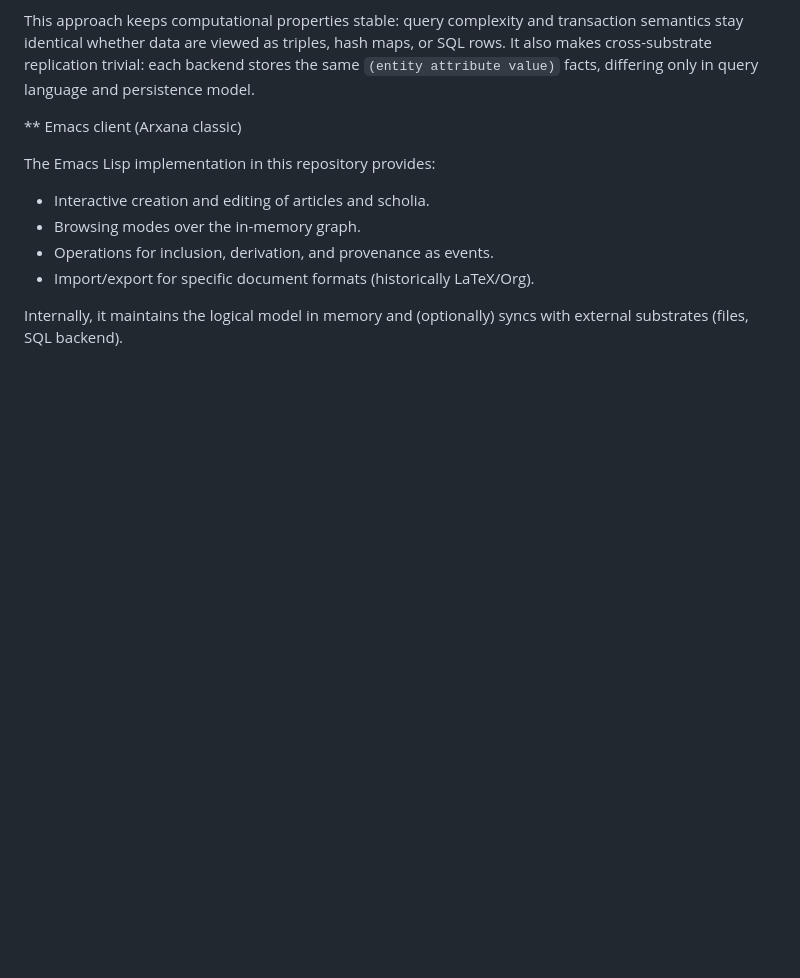
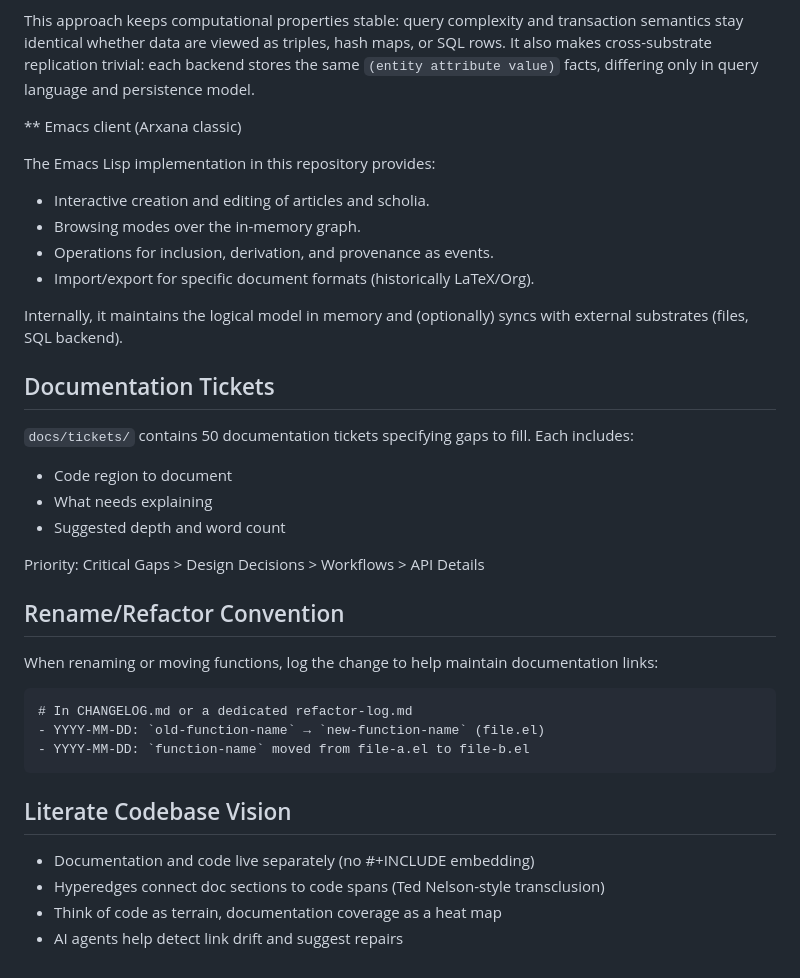
Before and after one commit to tothedarktowercame/futon4, a Markdown page: AGENTS.md, the part around the change. Rendered like a GitHub page; blank space fills up the shorter version.

Commit message:
add doc tickets, refactor logging, and literate vision to AGENTS.md

````diff
--- a/AGENTS.md
+++ b/AGENTS.md
@@ -99,3 +99,29 @@ The Emacs Lisp implementation in this repository provides:
 
 Internally, it maintains the logical model in memory and (optionally)
 syncs with external substrates (files, SQL backend).
+
+## Documentation Tickets
+
+`docs/tickets/` contains 50 documentation tickets specifying gaps to fill. Each includes:
+- Code region to document
+- What needs explaining
+- Suggested depth and word count
+
+Priority: Critical Gaps > Design Decisions > Workflows > API Details
+
+## Rename/Refactor Convention
+
+When renaming or moving functions, log the change to help maintain documentation links:
+
+```
+# In CHANGELOG.md or a dedicated refactor-log.md
+- YYYY-MM-DD: `old-function-name` → `new-function-name` (file.el)
+- YYYY-MM-DD: `function-name` moved from file-a.el to file-b.el
+```
+
+## Literate Codebase Vision
+
+- Documentation and code live separately (no #+INCLUDE embedding)
+- Hyperedges connect doc sections to code spans (Ted Nelson-style transclusion)
+- Think of code as terrain, documentation coverage as a heat map
+- AI agents help detect link drift and suggest repairs
````
